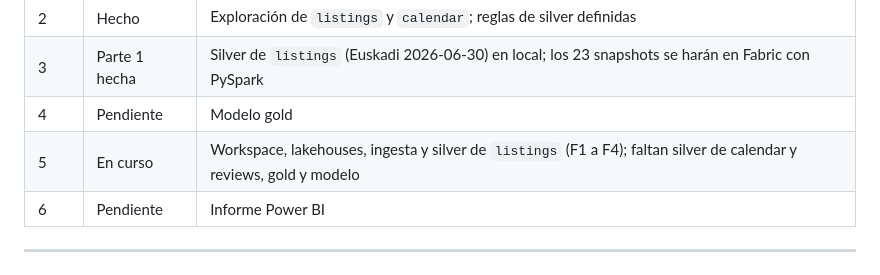
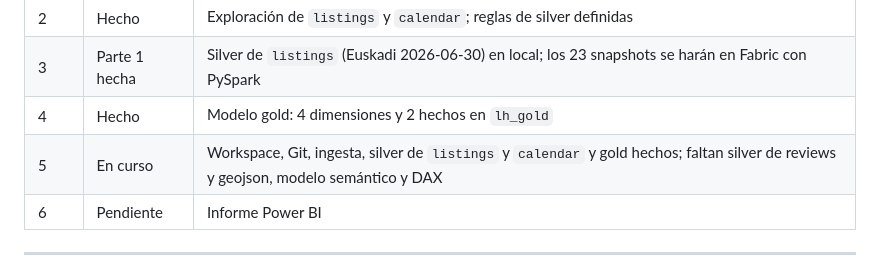
Before and after one commit to MikelCerio/revenue-intelligence-airbnb, a Markdown page: docs/manual.md, the part around one of its changes. GitHub-like rendering.

```diff
--- a/docs/manual.md
+++ b/docs/manual.md
@@ -21,8 +21,8 @@ Fabric  -> mismo flujo con Lakehouse+Pipeline (Paso 5)
 | 1 | Hecho | Descarga a bronze: 92 ficheros, 2,1 GB |
 | 2 | Hecho | Exploración de `listings` y `calendar`; reglas de silver definidas |
 | 3 | Parte 1 hecha | Silver de `listings` (Euskadi 2026-06-30) en local; los 23 snapshots se harán en Fabric con PySpark |
-| 4 | Pendiente | Modelo gold |
-| 5 | En curso | Workspace, lakehouses, ingesta y silver de `listings` (F1 a F4); faltan silver de calendar y reviews, gold y modelo |
+| 4 | Hecho | Modelo gold: 4 dimensiones y 2 hechos en `lh_gold` |
+| 5 | En curso | Workspace, Git, ingesta, silver de `listings` y `calendar` y gold hechos; faltan silver de reviews y geojson, modelo semántico y DAX |
 | 6 | Pendiente | Informe Power BI |
 
 ---
```
Also changed, not shown: other parts of docs/manual.md (+31 -0 lines).
